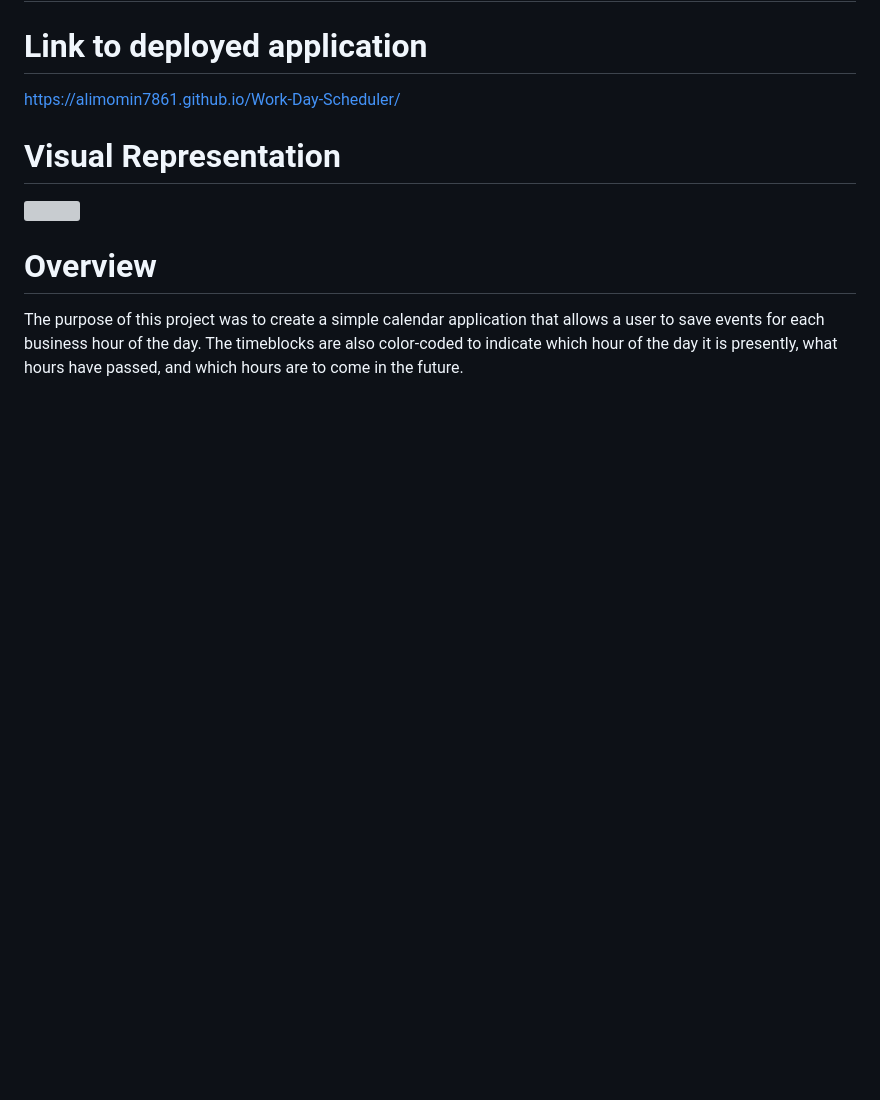
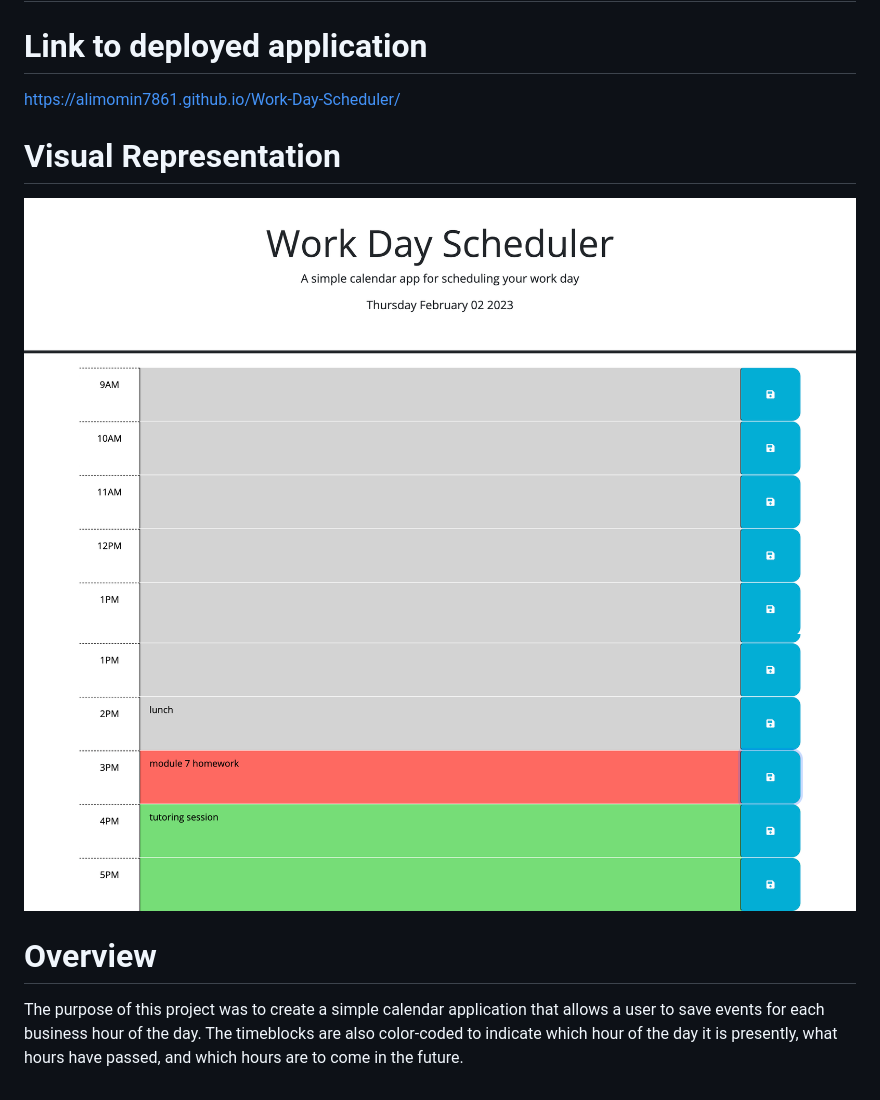
Before and after one commit to alimomin7861/Work-Day-Scheduler, a Markdown page: README.md, the part around the change. Rendered like a GitHub page; pictures changed too: assets/images/IMG_2455.png (added), assets/images/IMG_2583.png (added); blank space fills up the shorter version; grey boxes are pictures that could not be loaded.

Commit message:
added in visual representations to README

```diff
--- a/README.md
+++ b/README.md
@@ -4,8 +4,8 @@
 https://alimomin7861.github.io/Work-Day-Scheduler/
 
 # Visual Representation
-![](./assets/images/)
-
+![](./assets/images/IMG_2455.png)
+![](./assets/images/IMG_2583.png)
 
 # Overview
 The purpose of this project was to create a simple calendar application that allows a user to save events for each business hour of the day. The timeblocks are also color-coded to indicate which hour of the day it is presently, what hours have passed, and which hours are to come in the future.
```
